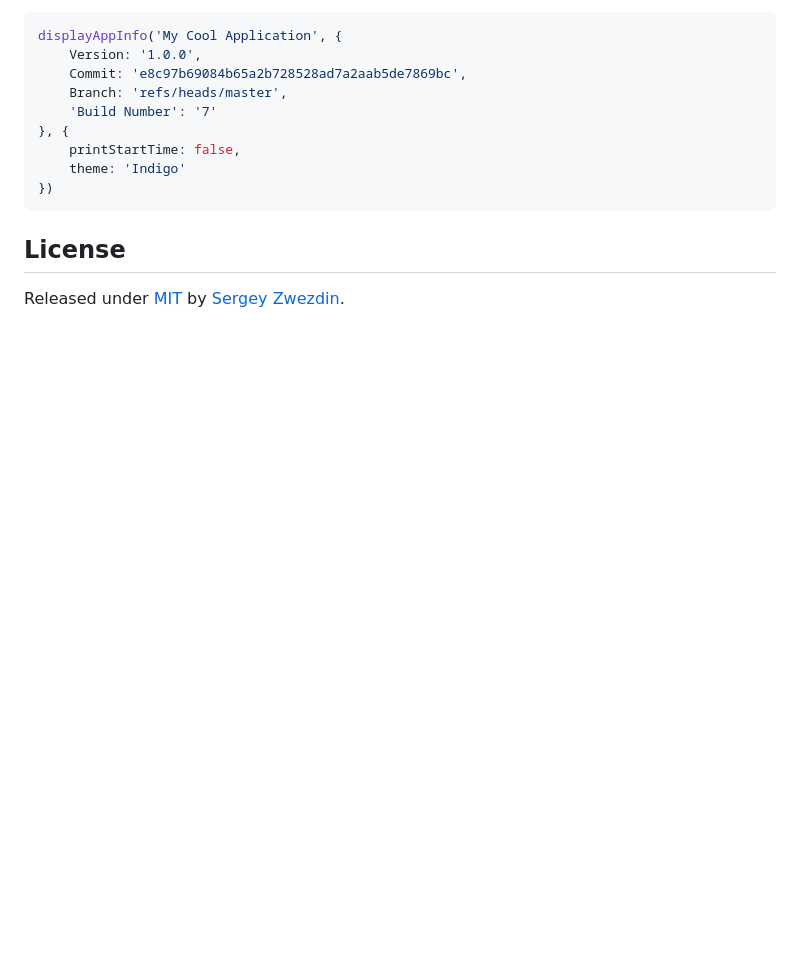
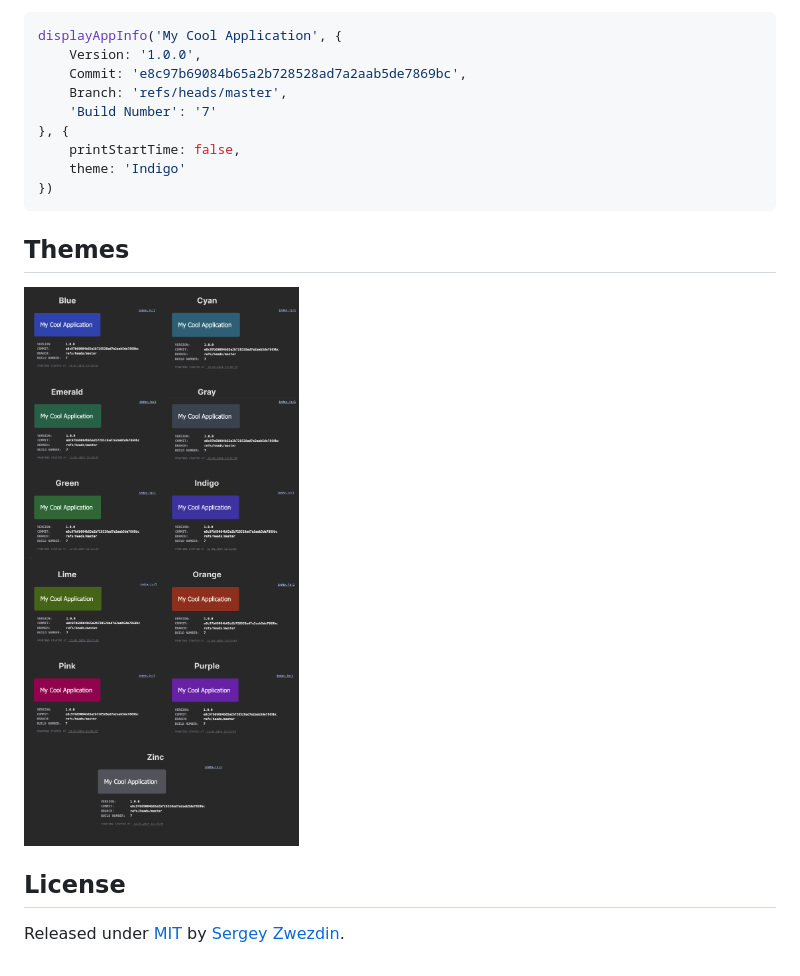
Before and after one commit to relab-services/app-info, a Markdown page: README.md, the part around the change. Drawn GitHub-style; pictures changed too: docs/themes.png (added); blank space fills up the shorter version.

Commit message:
docs: Themes demo added

````diff
--- a/README.md
+++ b/README.md
@@ -40,6 +40,10 @@ displayAppInfo('My Cool Application', {
 })
 ```
 
+## Themes
+
+![Themes](./docs/themes.png)
+
 ## License
 
 Released under [MIT](/LICENSE) by [Sergey Zwezdin](https://github.com/sergeyzwezdin).
````
Also changed, not shown: docs/demo.png.
